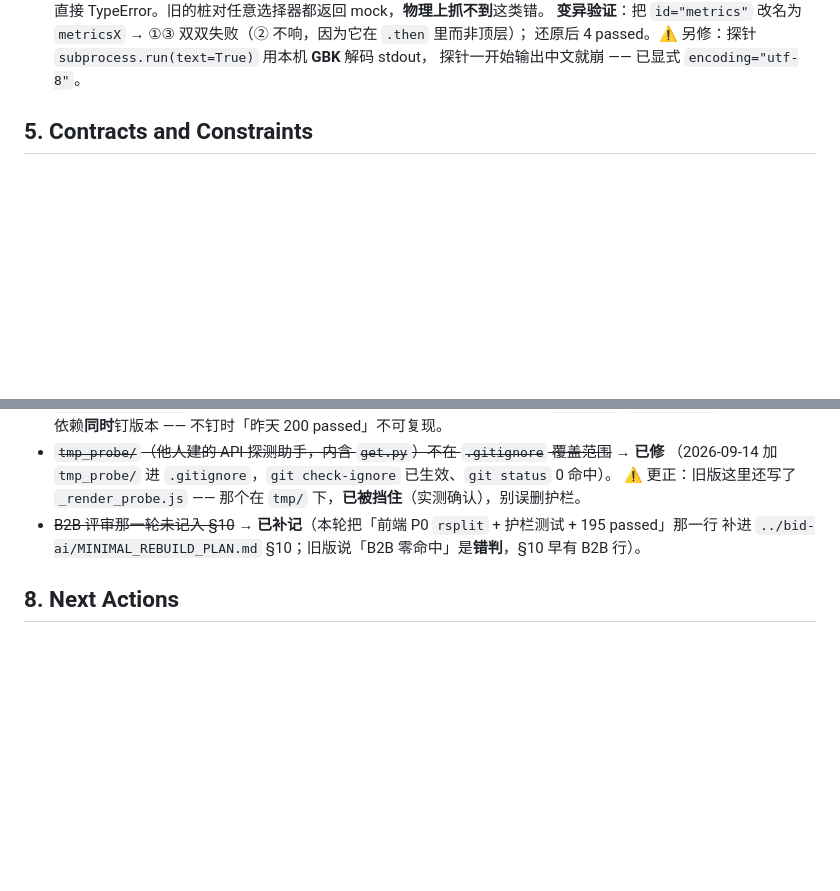
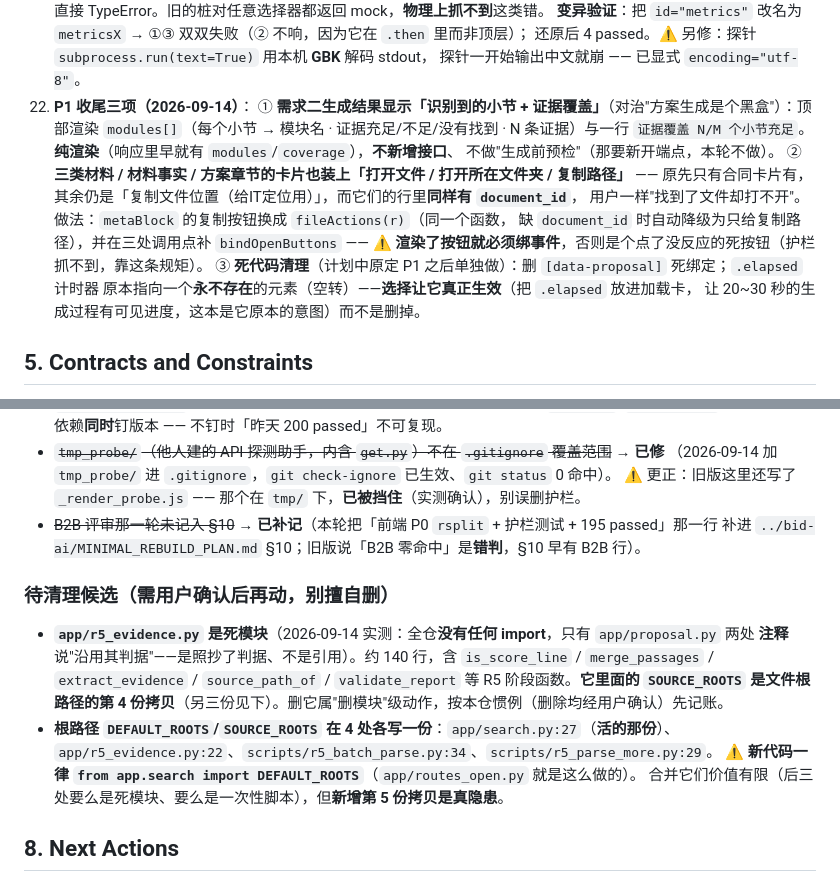
Before and after one commit to SuperGh2233/bid-knowledge, a Markdown page: docs/agent-handoff.md, 2 parts joined by grey strips. Drawn GitHub-style; blank space fills up the shorter version.

Commit message:
docs: 记录 P1 收尾三项与两处待清理候选
- §4.22：需求二显示识别小节与证据覆盖；三类材料/材料事实/方案章节卡片补打开三件套
  （含"渲染了按钮就必须绑事件"这条规矩）；死代码清理（.elapsed 选择让它生效而非删掉）
- §7 新增「待清理候选」：app/r5_evidence.py 实测全仓无 import（死模块，内含 roots 的第 4 份拷贝）；
  根路径在 4 处各写一份，新代码一律 from app.search import DEFAULT_ROOTS
- 删除类动作按本仓惯例标注"需用户确认后再动"

Co-Authored-By: Claude Code <noreply@anthropic.com>

```diff
--- a/docs/agent-handoff.md
+++ b/docs/agent-handoff.md
@@ -189,6 +189,19 @@
    **变异验证**：把 `id="metrics"` 改名为 `metricsX` → ①③ 双双失败（② 不响，因为它在 `.then` 里而非顶层）；
    还原后 4 passed。⚠️ 另修：探针 `subprocess.run(text=True)` 用本机 **GBK** 解码 stdout，
    探针一开始输出中文就崩 —— 已显式 `encoding="utf-8"`。
+22. **P1 收尾三项（2026-09-14）**：
+   ① **需求二生成结果显示「识别到的小节 + 证据覆盖」**（对治"方案生成是个黑盒"）：顶部渲染
+   `modules[]`（每个小节 → 模块名 · 证据充足/不足/没有找到 · N 条证据）与一行
+   `证据覆盖 N/M 个小节充足`。**纯渲染**（响应里早就有 `modules`/`coverage`），**不新增接口**、
+   不做"生成前预检"（那要新开端点，本轮不做）。
+   ② **三类材料 / 材料事实 / 方案章节的卡片也装上「打开文件 / 打开所在文件夹 / 复制路径」** ——
+   原先只有合同卡片有，其余仍是「复制文件位置（给IT定位用）」，而它们的行里**同样有 `document_id`**，
+   用户一样"找到了文件却打不开"。做法：`metaBlock` 的复制按钮换成 `fileActions(r)`（同一个函数，
+   缺 `document_id` 时自动降级为只给复制路径），并在三处调用点补 `bindOpenButtons`
+   —— ⚠️ **渲染了按钮就必须绑事件**，否则是个点了没反应的死按钮（护栏抓不到，靠这条规矩）。
+   ③ **死代码清理**（计划中原定 P1 之后单独做）：删 `[data-proposal]` 死绑定；`.elapsed` 计时器
+   原本指向一个**永不存在**的元素（空转）——**选择让它真正生效**（把 `.elapsed` 放进加载卡，
+   让 20~30 秒的生成过程有可见进度，这本是它原本的意图）而不是删掉。
 
 ## 5. Contracts and Constraints
 
@@ -254,6 +267,16 @@ export BID_AI_CLEAN_DB="$PWD/bid_ai_clean_reg.db"
   ⚠️ 更正：旧版这里还写了 `_render_probe.js` —— 那个在 `tmp/` 下，**已被挡住**（实测确认），别误删护栏。
 - ~~B2B 评审那一轮未记入 §10~~ → **已补记**（本轮把「前端 P0 `rsplit` + 护栏测试 + 195 passed」那一行
   补进 `../bid-ai/MINIMAL_REBUILD_PLAN.md` §10；旧版说「B2B 零命中」是**错判**，§10 早有 B2B 行）。
+
+### 待清理候选（**需用户确认后再动，别擅自删**）
+- **`app/r5_evidence.py` 是死模块**（2026-09-14 实测：全仓**没有任何 import**，只有 `app/proposal.py` 两处
+  **注释**说"沿用其判据"——是照抄了判据、不是引用）。约 140 行，含 `is_score_line` / `merge_passages` /
+  `extract_evidence` / `source_path_of` / `validate_report` 等 R5 阶段函数。**它里面的 `SOURCE_ROOTS`
+  是文件根路径的第 4 份拷贝**（另三份见下）。删它属"删模块"级动作，按本仓惯例（删除均经用户确认）先记账。
+- **根路径 `DEFAULT_ROOTS`/`SOURCE_ROOTS` 在 4 处各写一份**：`app/search.py:27`（**活的那份**）、
+  `app/r5_evidence.py:22`、`scripts/r5_batch_parse.py:34`、`scripts/r5_parse_more.py:29`。
+  ⚠️ **新代码一律 `from app.search import DEFAULT_ROOTS`**（`app/routes_open.py` 就是这么做的）。
+  合并它们价值有限（后三处要么是死模块、要么是一次性脚本），但**新增第 5 份拷贝是真隐患**。
 
 ## 8. Next Actions
 
```
